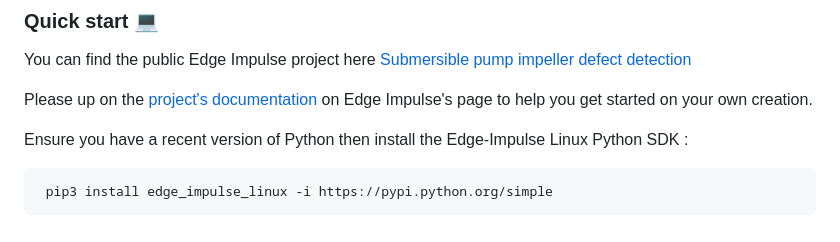
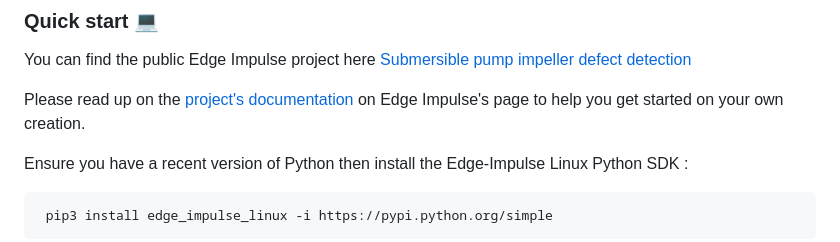
Before and after one commit to SolomonGithu/cast_manufactured_product_inspection_with_Edge_Impulse-submersible_pump_impeller, a Markdown page: README.md, the part around the change. GitHub-like rendering.

````diff
--- a/README.md
+++ b/README.md
@@ -6,7 +6,7 @@
 
 You can find the public Edge Impulse project here [Submersible pump impeller defect detection](https://studio.edgeimpulse.com/public/198270/latest)
 
-Please up on the [project's documentation](https://www.edgeimpulse.com/blog/elevating-quality-standards-with-ai) on Edge Impulse's page to help you get started on your own creation.
+Please read up on the [project's documentation](https://www.edgeimpulse.com/blog/elevating-quality-standards-with-ai) on Edge Impulse's page to help you get started on your own creation.
 
 Ensure you have a recent version of Python then install the Edge-Impulse Linux Python SDK :
 ```
````
